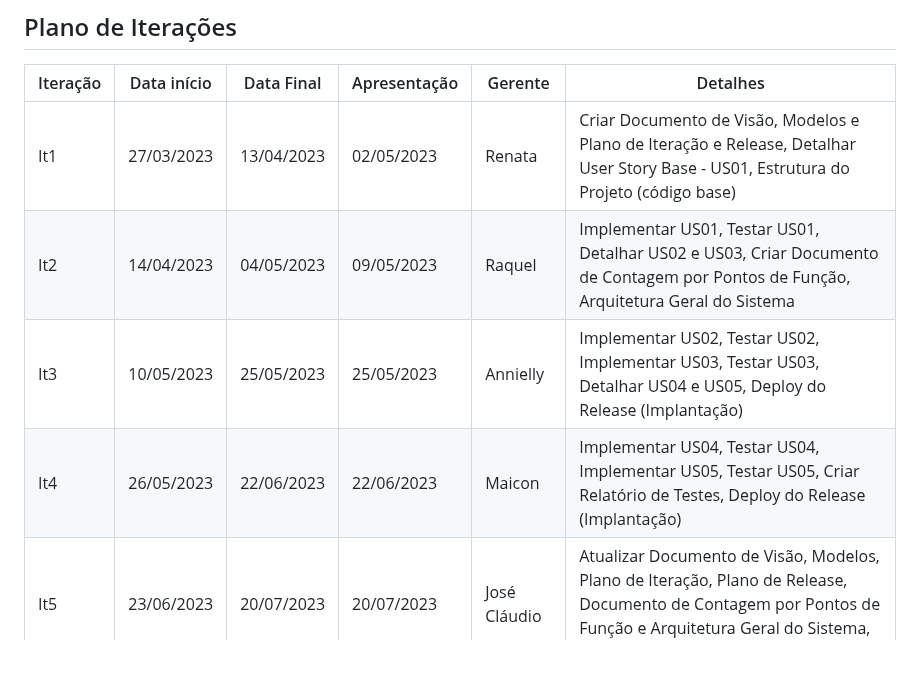
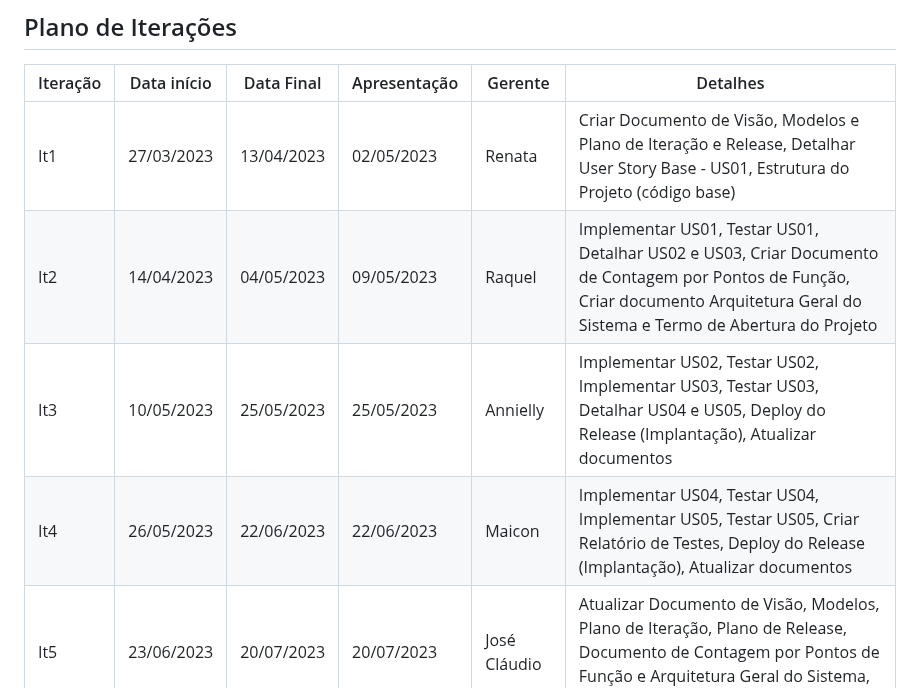
Before and after one commit to renatak12/construct, a Markdown page: docs/doc-plano-iteracao.md, the part around the change. Drawn GitHub-style; blank space fills up the shorter version.

Commit message:
Update doc-plano-iteracao.md #27
Atualizando detalhes do documento.

```diff
--- a/docs/doc-plano-iteracao.md
+++ b/docs/doc-plano-iteracao.md
@@ -10,9 +10,9 @@ Este plano de iteração será usando como exemplo da disciplina Engenharia de S
 | Iteração | Data início | Data Final | Apresentação | Gerente | Detalhes                                                                                                                                                                                                                               |
 | -------- | ----------- | ---------- | ------------ | ------- | -------------------------------------------------------------------------------------------------------------------------------------------------------------------------------------------------------------------------------------- |
 | It1      | 27/03/2023  | 13/04/2023 | 02/05/2023   | Renata | Criar Documento de Visão, Modelos e Plano de Iteração e Release, Detalhar User Story Base - US01, Estrutura do Projeto (código base)                 |
-| It2      | 14/04/2023  | 04/05/2023 | 09/05/2023  | Raquel | Implementar US01, Testar US01, Detalhar US02 e US03, Criar Documento de Contagem por Pontos de Função,  Arquitetura Geral do Sistema                                                                                                                                                                            |
-| It3      | 10/05/2023  | 25/05/2023 | 25/05/2023   | Annielly | Implementar US02, Testar US02, Implementar US03, Testar US03, Detalhar US04 e US05, Deploy do Release (Implantação)                                                                                                                           |
-| It4      | 26/05/2023  | 22/06/2023 | 22/06/2023   | Maicon | Implementar US04, Testar US04, Implementar US05, Testar US05, Criar Relatório de Testes, Deploy do Release (Implantação)                                                                                                                                     |
+| It2      | 14/04/2023  | 04/05/2023 | 09/05/2023  | Raquel | Implementar US01, Testar US01, Detalhar US02 e US03, Criar Documento de Contagem por Pontos de Função, Criar documento Arquitetura Geral do Sistema e Termo de Abertura do Projeto                                                                                                                                                                           |
+| It3      | 10/05/2023  | 25/05/2023 | 25/05/2023   | Annielly | Implementar US02, Testar US02, Implementar US03, Testar US03, Detalhar US04 e US05, Deploy do Release (Implantação), Atualizar documentos                                                                                                                           |
+| It4      | 26/05/2023  | 22/06/2023 | 22/06/2023   | Maicon | Implementar US04, Testar US04, Implementar US05, Testar US05, Criar Relatório de Testes, Deploy do Release (Implantação), Atualizar documentos                                                                                                                                      |
 | It5      | 23/06/2023  | 20/07/2023 | 20/07/2023   | José Cláudio | Atualizar Documento de Visão, Modelos, Plano de Iteração, Plano de Release, Documento de Contagem por Pontos de Função e Arquitetura Geral do Sistema, Implementar Testes |
 
 
```
